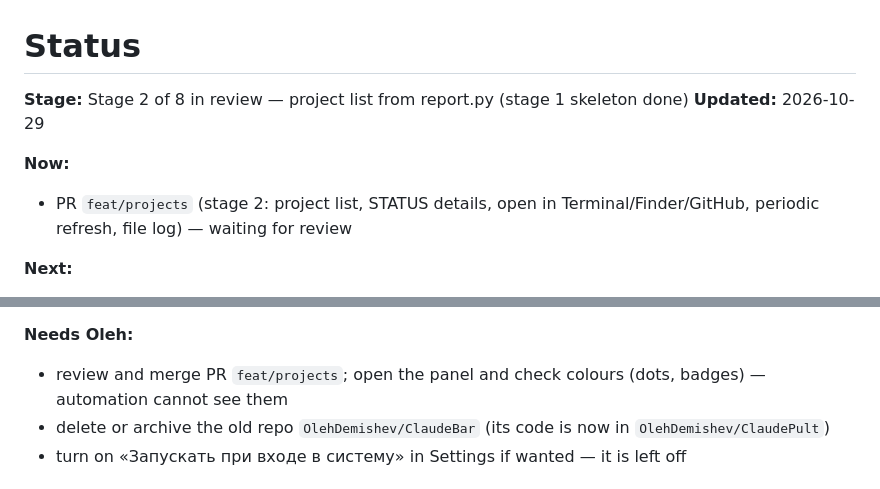
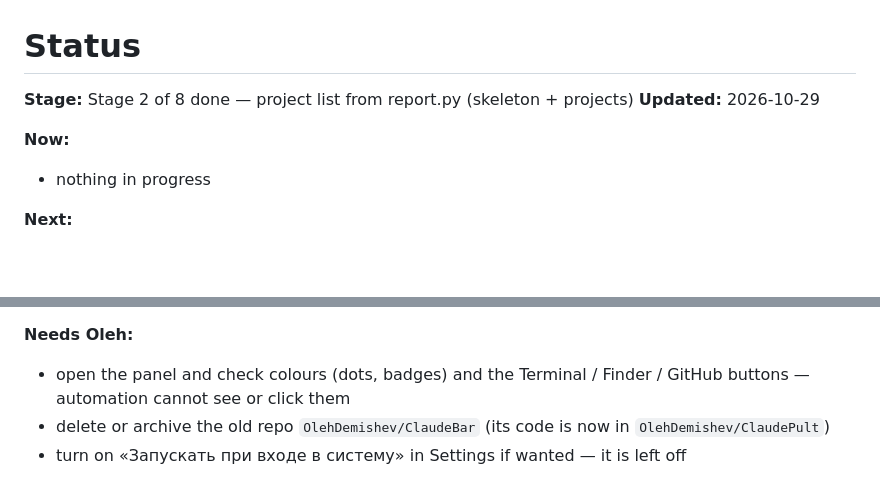
Before and after one commit to OlehDemishev/AIHubBar, a Markdown page: docs/STATUS.md, 2 parts joined by grey strips. Rendered like a GitHub page; blank space fills up the shorter version.

Commit message:
Update STATUS header after stage 2 merge
Co-Authored-By: Claude Opus 5.5 <noreply@anthropic.com>

```diff
--- a/docs/STATUS.md
+++ b/docs/STATUS.md
@@ -1,11 +1,11 @@
 # Status
 
 <!-- summary:start -->
-**Stage:** Stage 2 of 8 in review — project list from report.py (stage 1 skeleton done)
+**Stage:** Stage 2 of 8 done — project list from report.py (skeleton + projects)
 **Updated:** 2026-10-29
 
 **Now:**
-- PR `feat/projects` (stage 2: project list, STATUS details, open in Terminal/Finder/GitHub, periodic refresh, file log) — waiting for review
+- nothing in progress
 
 **Next:**
 - Stage 3 — Terminal launch: three Claude commands, prompts, AppleScript, Automation permission, worktree when the folder is busy
@@ -16,7 +16,7 @@
 - Stage 8 — Subscription limits (spec 2.8): limits in menu bar and panel, notifications, forecast, per-project token breakdown, background-mode guard, `usage.json`, widgets if simple
 
 **Needs Oleh:**
-- review and merge PR `feat/projects`; open the panel and check colours (dots, badges) — automation cannot see them
+- open the panel and check colours (dots, badges) and the Terminal / Finder / GitHub buttons — automation cannot see or click them
 - delete or archive the old repo `OlehDemishev/ClaudeBar` (its code is now in `OlehDemishev/ClaudePult`)
 - turn on «Запускать при входе в систему» in Settings if wanted — it is left off
 <!-- summary:end -->
```
